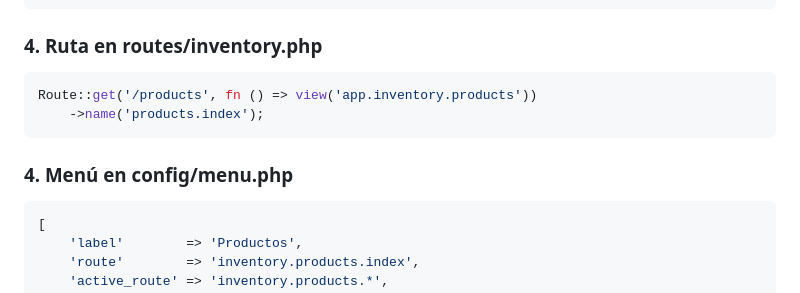
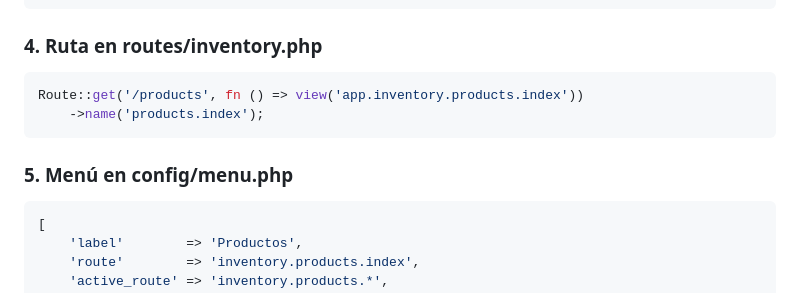
Before and after one commit to MendicantBias-096/z-laravel-boilerplate, a Markdown page: docs/modulos.md, the part around one of its changes. Rendered like a GitHub page.

````diff
--- a/docs/modulos.md
+++ b/docs/modulos.md
@@ -188,11 +205,11 @@ Crear `resources/views/app/inventory/products/_index.blade.php`:
 ### 4. Ruta en routes/inventory.php
 
 ```php
-Route::get('/products', fn () => view('app.inventory.products'))
+Route::get('/products', fn () => view('app.inventory.products.index'))
     ->name('products.index');
 ```
 
-### 4. Menú en config/menu.php
+### 5. Menú en config/menu.php
 
 ```php
 [
````
Also changed, not shown: other parts of docs/modulos.md (+34 -15 lines).
